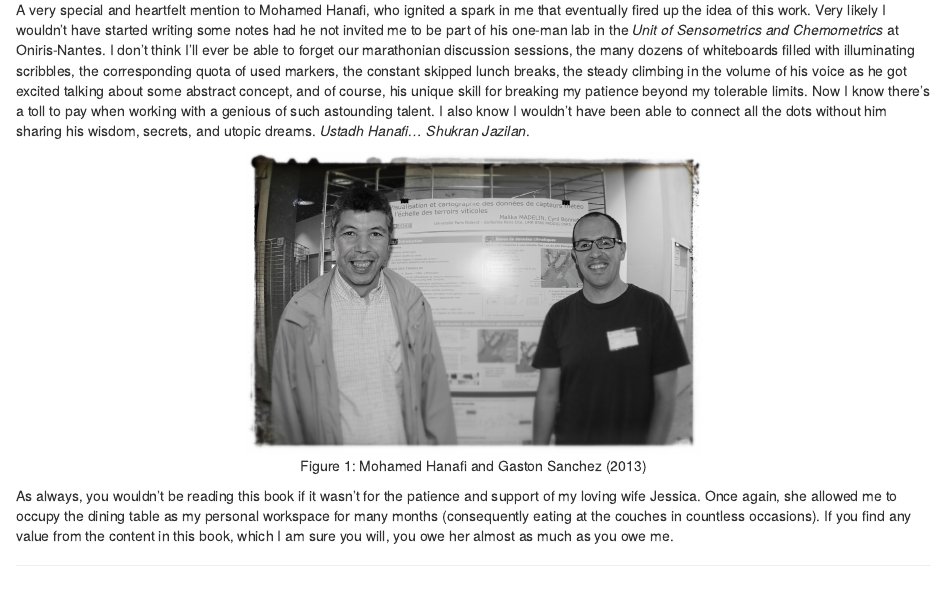
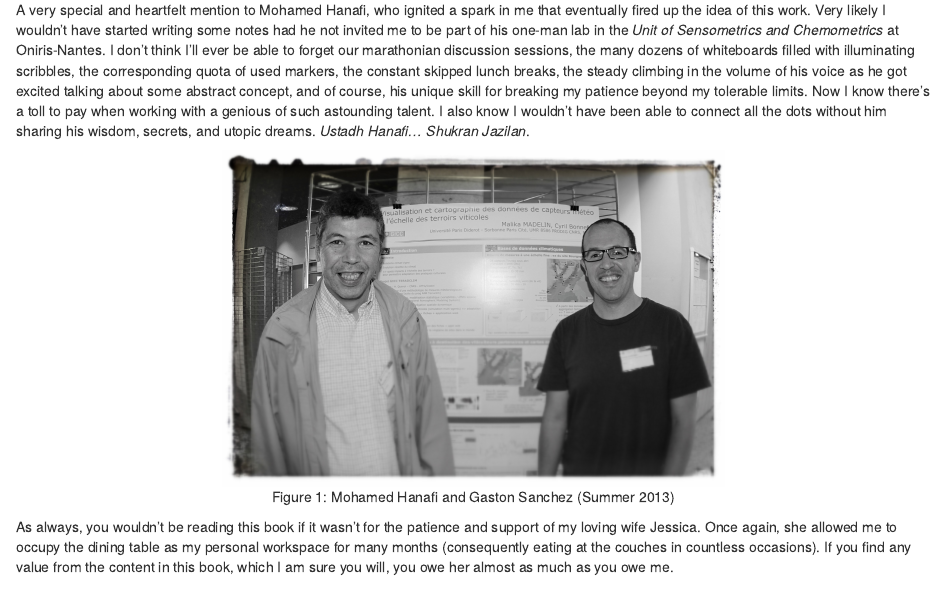
Before and after one commit to gastonstat/matrix4sl, an R Markdown document (preface.Rmd): the page in a window 1100 px wide, from 1130 px down. Rendered offline with R 4.5, knitr and Pandoc, with nearby package versions; drawn as R Markdown's standard HTML page in place of the format the file asks for.

Commit message:
preface: increase size of picture

````diff
--- a/preface.Rmd
+++ b/preface.Rmd
@@ -57,7 +57,7 @@ My hope is that the concepts and notions described in this text will allow you t
 
 A very special and heartfelt mention to Mohamed Hanafi, who ignited a spark in me that eventually fired up the idea of this work. Very likely I wouldn't have started writing some notes had he not invited me to be part of his one-man lab in the _Unit of Sensometrics and Chemometrics_ at Oniris-Nantes. I don't think I'll ever be able to forget our marathonian discussion sessions, the many dozens of whiteboards filled with illuminating scribbles, the corresponding quota of used markers, the constant skipped lunch breaks, the steady climbing in the volume of his voice as he got excited talking about some abstract concept, and of course, his unique skill for breaking my patience beyond my tolerable limits. Now I know there's a toll to pay when working with a genious of such astounding talent. I also know I wouldn't have been able to connect all the dots without him sharing his wisdom, secrets, and utopic dreams. _Ustadh Hanafi... Shukran Jazilan_.
 
-```{r fig.cap="Mohamed Hanafi and Gaston Sanchez (2013)", echo = FALSE, out.width = "50%"}
+```{r fig.cap="Mohamed Hanafi and Gaston Sanchez (Summer 2013)", echo = FALSE, out.width = "55%"}
 knitr::include_graphics("images/hanafi-sanchez.JPG")
 ```
 
````
